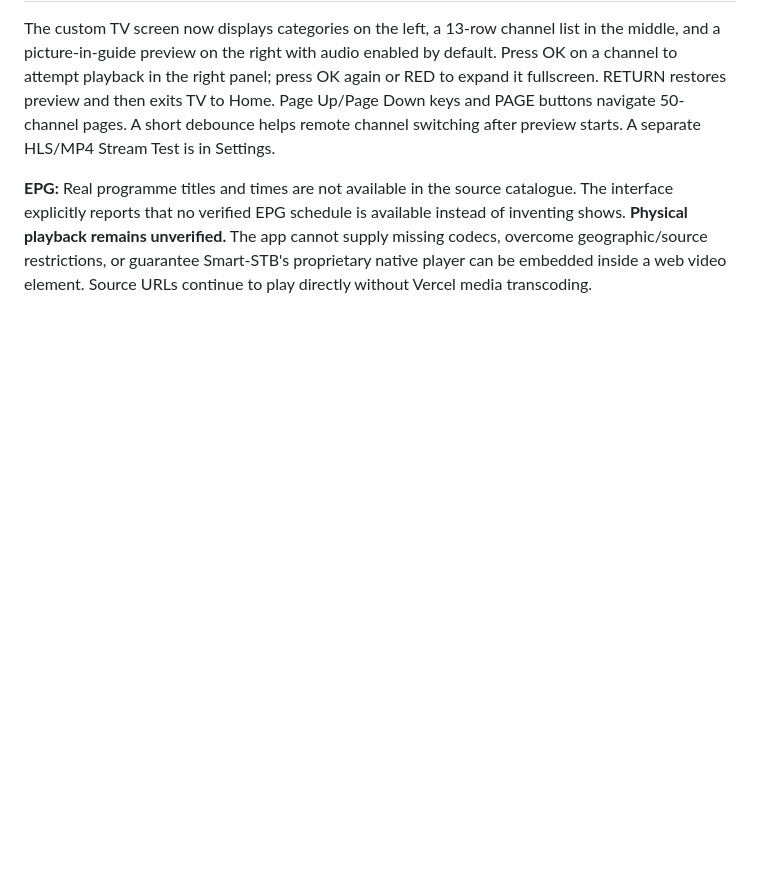
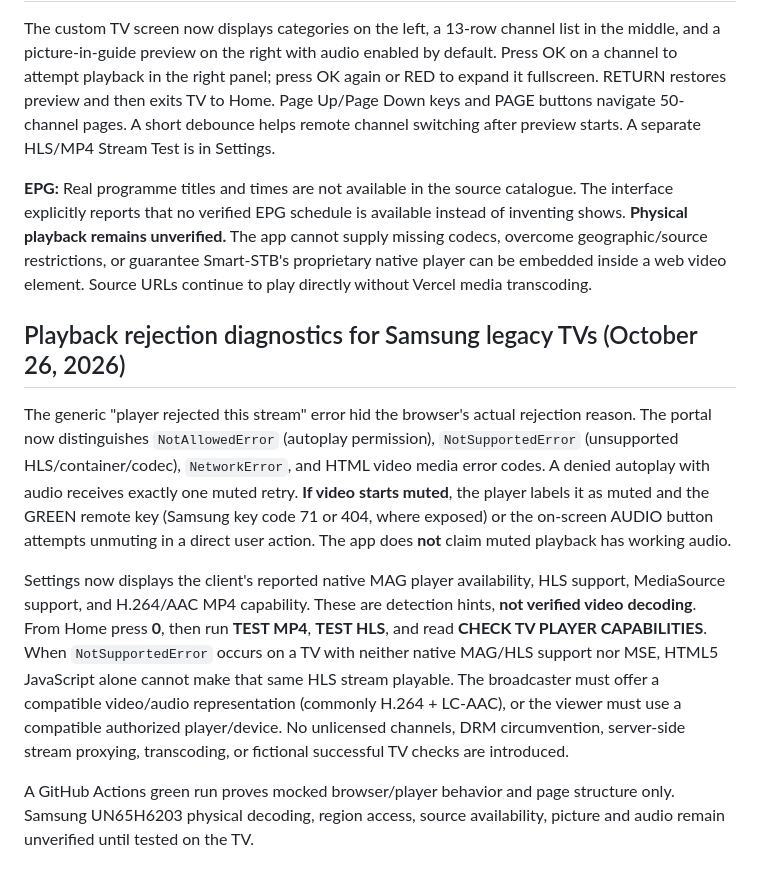
Before and after one commit to snwebdev211-jpg/Tamil-World-IPTV, a Markdown page: mag/README.md, the part around the change. GitHub-like rendering; blank space fills up the shorter version.

Commit message:
Document old-Samsung HLS failure limits and verified diagnostic workflow

```diff
--- a/mag/README.md
+++ b/mag/README.md
@@ -49,3 +49,11 @@ In the Settings screen, **MP4 TEST** checks basic browser video playback and **H
 The custom TV screen now displays categories on the left, a 13-row channel list in the middle, and a picture-in-guide preview on the right with audio enabled by default. Press OK on a channel to attempt playback in the right panel; press OK again or RED to expand it fullscreen. RETURN restores preview and then exits TV to Home. Page Up/Page Down keys and PAGE buttons navigate 50-channel pages. A short debounce helps remote channel switching after preview starts. A separate HLS/MP4 Stream Test is in Settings.
 
 **EPG:** Real programme titles and times are not available in the source catalogue. The interface explicitly reports that no verified EPG schedule is available instead of inventing shows. **Physical playback remains unverified.** The app cannot supply missing codecs, overcome geographic/source restrictions, or guarantee Smart-STB's proprietary native player can be embedded inside a web video element. Source URLs continue to play directly without Vercel media transcoding.
+
+## Playback rejection diagnostics for Samsung legacy TVs (October 26, 2026)
+
+The generic "player rejected this stream" error hid the browser's actual rejection reason. The portal now distinguishes `NotAllowedError` (autoplay permission), `NotSupportedError` (unsupported HLS/container/codec), `NetworkError`, and HTML video media error codes. A denied autoplay with audio receives exactly one muted retry. **If video starts muted**, the player labels it as muted and the GREEN remote key (Samsung key code 71 or 404, where exposed) or the on-screen AUDIO button attempts unmuting in a direct user action. The app does **not** claim muted playback has working audio.
+
+Settings now displays the client's reported native MAG player availability, HLS support, MediaSource support, and H.264/AAC MP4 capability. These are detection hints, **not verified video decoding**. From Home press **0**, then run **TEST MP4**, **TEST HLS**, and read **CHECK TV PLAYER CAPABILITIES**. When `NotSupportedError` occurs on a TV with neither native MAG/HLS support nor MSE, HTML5 JavaScript alone cannot make that same HLS stream playable. The broadcaster must offer a compatible video/audio representation (commonly H.264 + LC-AAC), or the viewer must use a compatible authorized player/device. No unlicensed channels, DRM circumvention, server-side stream proxying, transcoding, or fictional successful TV checks are introduced.
+
+A GitHub Actions green run proves mocked browser/player behavior and page structure only. Samsung UN65H6203 physical decoding, region access, source availability, picture and audio remain unverified until tested on the TV.
```
